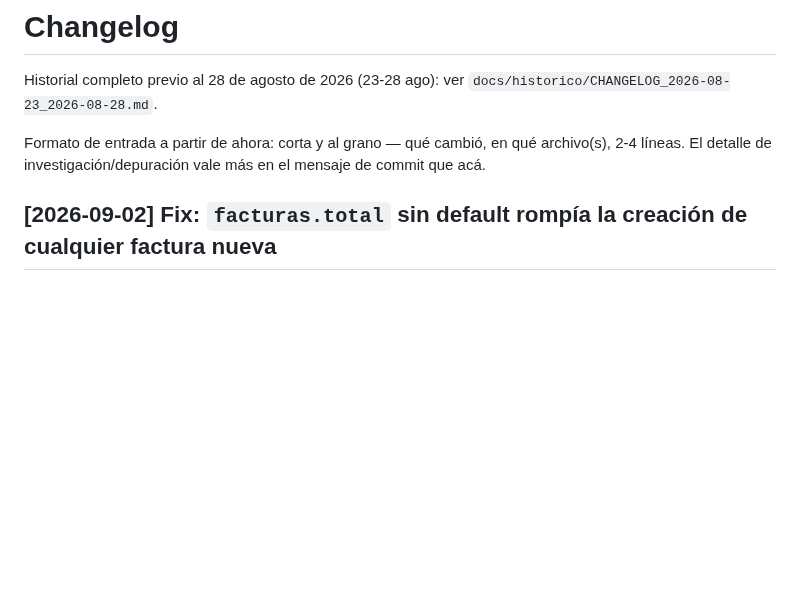
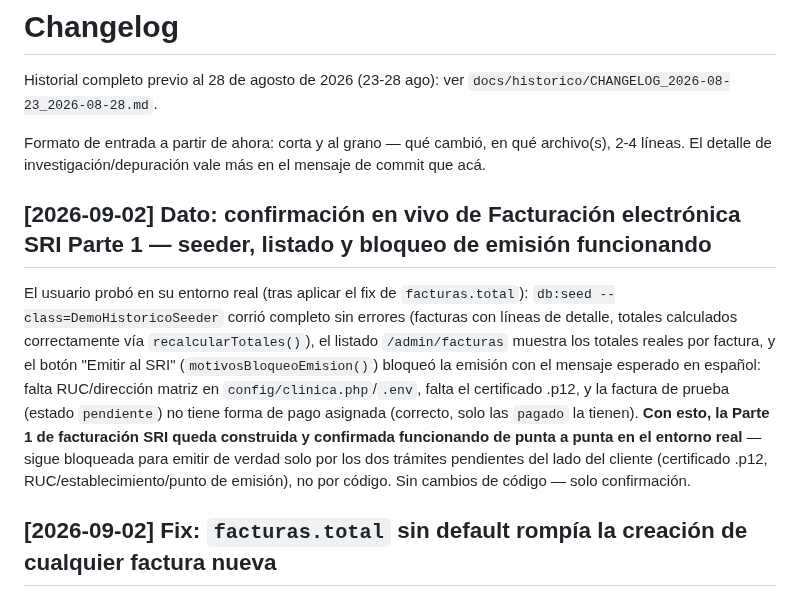
Before and after one commit to isra16class-byte/clinica-benites, a Markdown page: CHANGELOG.md, the part around the change. GitHub-like rendering; blank space fills up the shorter version.

```diff
--- a/CHANGELOG.md
+++ b/CHANGELOG.md
@@ -3,6 +3,10 @@
 Historial completo previo al 28 de agosto de 2026 (23-28 ago): ver `docs/historico/CHANGELOG_2026-08-23_2026-08-28.md`.
 
 Formato de entrada a partir de ahora: corta y al grano — qué cambió, en qué archivo(s), 2-4 líneas. El detalle de investigación/depuración vale más en el mensaje de commit que acá.
+
+## [2026-09-02] Dato: confirmación en vivo de Facturación electrónica SRI Parte 1 — seeder, listado y bloqueo de emisión funcionando
+
+El usuario probó en su entorno real (tras aplicar el fix de `facturas.total`): `db:seed --class=DemoHistoricoSeeder` corrió completo sin errores (facturas con líneas de detalle, totales calculados correctamente vía `recalcularTotales()`), el listado `/admin/facturas` muestra los totales reales por factura, y el botón "Emitir al SRI" (`motivosBloqueoEmision()`) bloqueó la emisión con el mensaje esperado en español: falta RUC/dirección matriz en `config/clinica.php`/`.env`, falta el certificado .p12, y la factura de prueba (estado `pendiente`) no tiene forma de pago asignada (correcto, solo las `pagado` la tienen). **Con esto, la Parte 1 de facturación SRI queda construida y confirmada funcionando de punta a punta en el entorno real** — sigue bloqueada para emitir de verdad solo por los dos trámites pendientes del lado del cliente (certificado .p12, RUC/establecimiento/punto de emisión), no por código. Sin cambios de código — solo confirmación.
 
 ## [2026-09-02] Fix: `facturas.total` sin default rompía la creación de cualquier factura nueva
 
```
Also changed, not shown: MEMORIA.md (+2 -2 lines).
